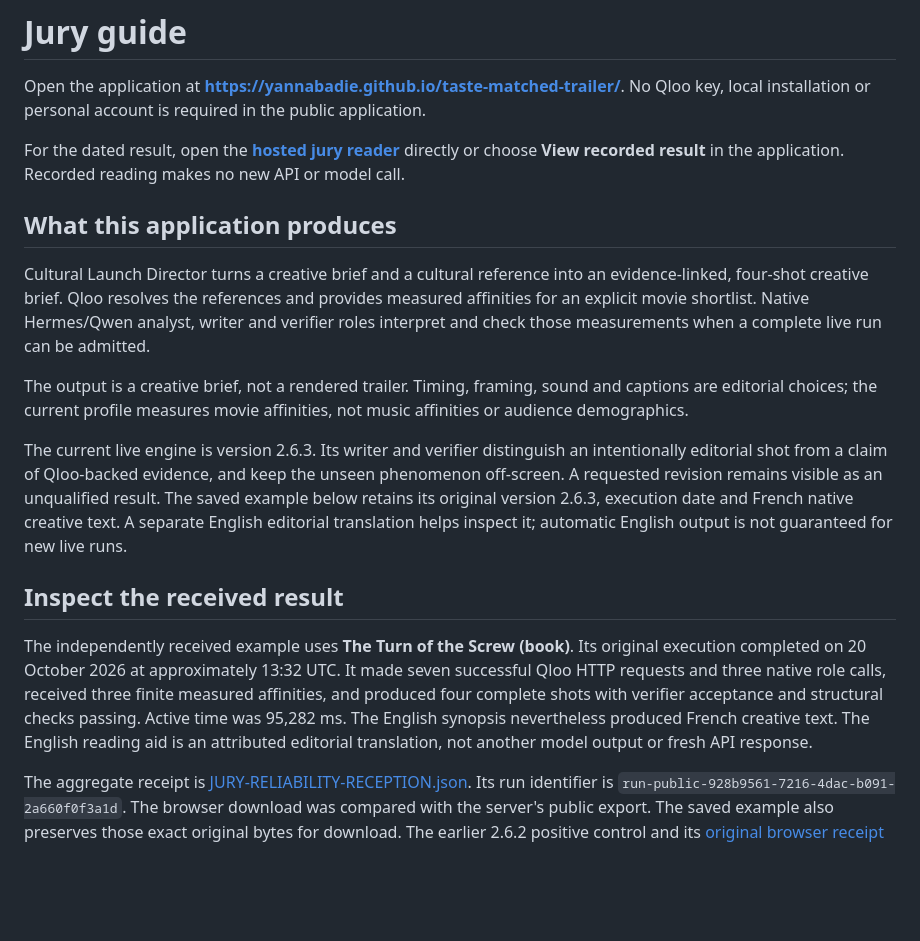
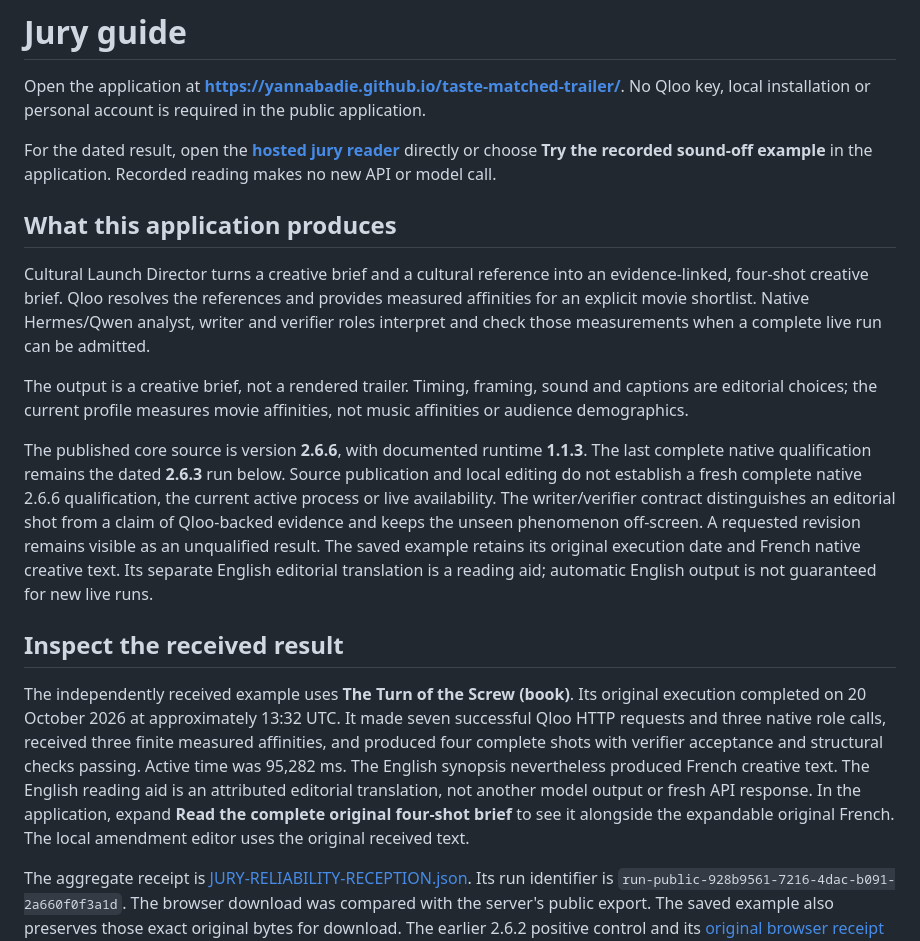
Before and after one commit to yannabadie/taste-matched-trailer, a Markdown page: JURY-GUIDE.md, the part around one of its changes. GitHub-like rendering; blank space fills up the shorter version.

```diff
--- a/JURY-GUIDE.md
+++ b/JURY-GUIDE.md
@@ -4,7 +4,7 @@ Open the application at **https://yannabadie.github.io/taste-matched-trailer/**.
 No Qloo key, local installation or personal account is required in the public
 application.
 
-For the dated result, open the **[hosted jury reader](https://qloo-jury-evidence.russetpig129.chatgpt.site/)** directly or choose **View recorded result** in the application. Recorded reading makes no new API or model call.
+For the dated result, open the **[hosted jury reader](https://qloo-jury-evidence.russetpig129.chatgpt.site/)** directly or choose **Try the recorded sound-off example** in the application. Recorded reading makes no new API or model call.
 
 ## What this application produces
 
@@ -18,13 +18,16 @@ The output is a creative brief, not a rendered trailer. Timing, framing, sound
 and captions are editorial choices; the current profile measures movie
 affinities, not music affinities or audience demographics.
 
-The current live engine is version 2.6.3. Its writer and verifier distinguish
-an intentionally editorial shot from a claim of Qloo-backed evidence, and
-keep the unseen phenomenon off-screen. A requested revision remains visible
-as an unqualified result. The saved example below retains its original
-version 2.6.3, execution date and French native creative text. A separate
-English editorial translation helps inspect it; automatic English output
-is not guaranteed for new live runs.
+The published core source is version **2.6.6**, with documented runtime
+**1.1.3**. The last complete native qualification remains the dated **2.6.3**
+run below. Source publication and local editing do not establish a fresh
+complete native 2.6.6 qualification, the current active process or live availability.
+The writer/verifier contract distinguishes an editorial shot from a claim of
+Qloo-backed evidence and keeps the unseen phenomenon off-screen. A requested
+revision remains visible as an unqualified result. The saved example retains
+its original execution date and French native creative text. Its separate
+English editorial translation is a reading aid; automatic English output is
+not guaranteed for new live runs.
 
 ## Inspect the received result
 
@@ -35,7 +38,9 @@ received three finite measured affinities, and produced four complete shots
 with verifier acceptance and structural checks passing. Active time was
 95,282 ms. The English synopsis nevertheless produced French creative text.
 The English reading aid is an attributed editorial translation, not another
-model output or fresh API response.
+model output or fresh API response. In the application, expand **Read the
+complete original four-shot brief** to see it alongside the expandable original
+French. The local amendment editor uses the original received text.
 
 The aggregate receipt is [JURY-RELIABILITY-RECEPTION.json](JURY-RELIABILITY-RECEPTION.json).
 Its run identifier is
```
Also changed, not shown: other parts of JURY-GUIDE.md (+44 -15 lines).
